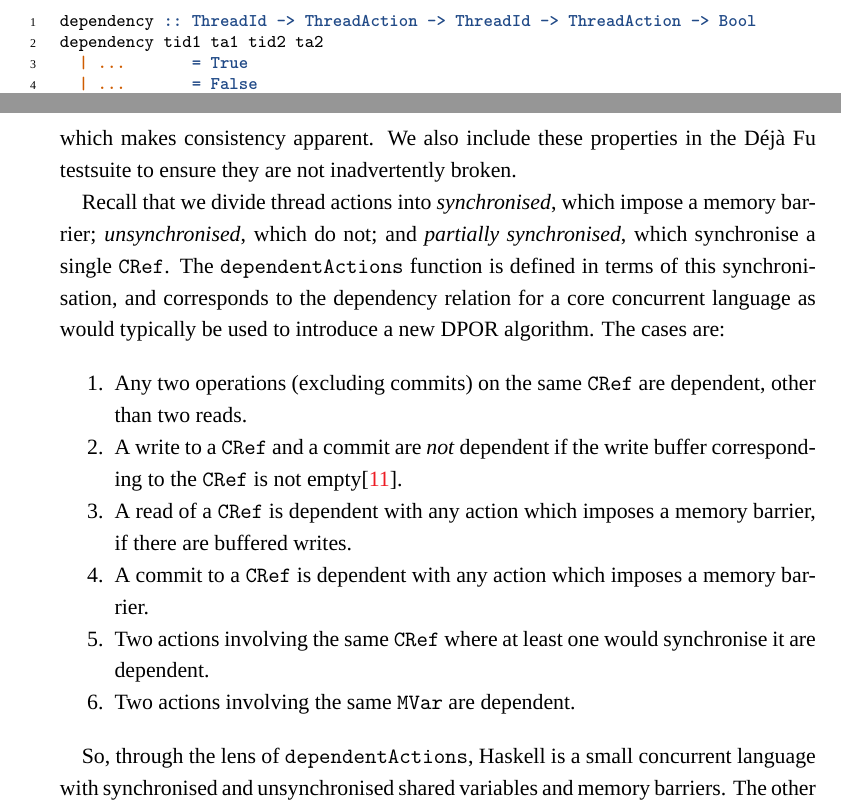
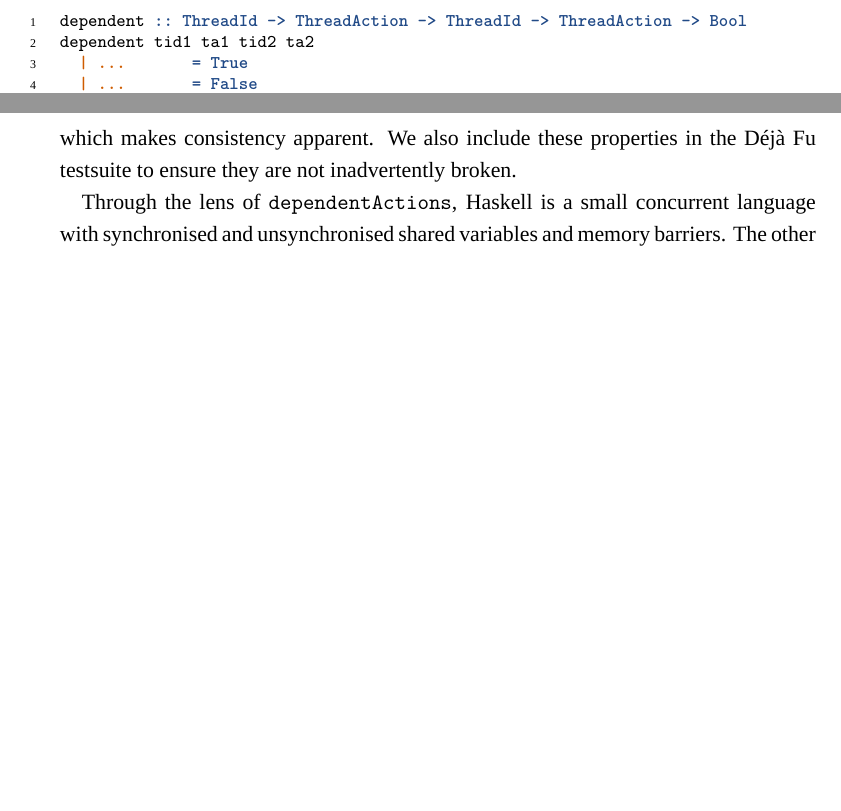
Before and after one commit to barrucadu/phd, a LaTeX thesis (thesis/main.tex, which reads thesis/dejafu.tex): two parts of page 48 of 106, joined at a grey line, cut so that both start at the same text, the shorter picture padded with empty space. Compiled offline with XeLaTeX; a missing font is replaced by an installed copy or a similar font.

Commit message:
Remove dependentActions case analysis & fix function names

```diff
--- a/thesis/dejafu.tex
+++ b/thesis/dejafu.tex
@@ -685,15 +685,15 @@ relations.  \Cref{app:deprel} shows the full dependency relation.
 
 \begin{listing}
   \begin{minted}{haskell}
-dependency :: ThreadId -> ThreadAction -> ThreadId -> ThreadAction -> Bool
-dependency tid1 ta1 tid2 ta2
+dependent :: ThreadId -> ThreadAction -> ThreadId -> ThreadAction -> Bool
+dependent tid1 ta1 tid2 ta2
   | ...       = True
   | ...       = False
-  | otherwise = dependency' tid1 ta1 tid2 (rewind ta2) &&
-                dependency' tid2 ta2 tid1 (rewind ta1)
-
-dependency' :: ThreadId -> ThreadAction -> ThreadId -> Lookahead -> Bool
-dependency' tid1 ta tid2 lh
+  | otherwise = dependent' tid1 ta1 tid2 (rewind ta2) &&
+                dependent' tid2 ta2 tid1 (rewind ta1)
+
+dependent' :: ThreadId -> ThreadAction -> ThreadId -> Lookahead -> Bool
+dependent' tid1 ta tid2 lh
   | ...       = True
   | ...       = False
   | otherwise = dependentActions (simplifyAction    ta)
@@ -728,29 +728,6 @@ information available, which makes consistency apparent.  We also
 include these properties in the \dejafu{} testsuite to ensure they are
 not inadvertently broken.
 
-Recall that we divide thread actions into \emph{synchronised}, which
-impose a memory barrier; \emph{unsynchronised}, which do not; and
-\emph{partially synchronised}, which synchronise a single \verb|CRef|.
-The \verb|dependentActions| function is defined in terms of this
-synchronisation, and corresponds to the dependency relation for a core
-concurrent language as would typically be used to introduce a new DPOR
-algorithm.  The cases are:
-
-\begin{enumerate}
-\item Any two operations (excluding commits) on the same \verb|CRef|
-  are dependent, other than two reads.
-\item A write to a \verb|CRef| and a commit are \emph{not} dependent
-  if the write buffer corresponding to the \verb|CRef| is not
-  empty\cite{linden2013}.
-\item A read of a \verb|CRef| is dependent with any action which
-  imposes a memory barrier, if there are buffered writes.
-\item A commit to a \verb|CRef| is dependent with any action which
-  imposes a memory barrier.
-\item Two actions involving the same \verb|CRef| where at least one
-  would synchronise it are dependent.
-\item Two actions involving the same \verb|MVar| are dependent.
-\end{enumerate}
-
-So, through the lens of \verb|dependentActions|, Haskell is a small
+Through the lens of \verb|dependentActions|, Haskell is a small
 concurrent language with synchronised and unsynchronised shared
 variables and memory barriers.  The other cases which are handled by
```
Also changed, not shown: thesis/dejafu.tex (10 more changed lines).
